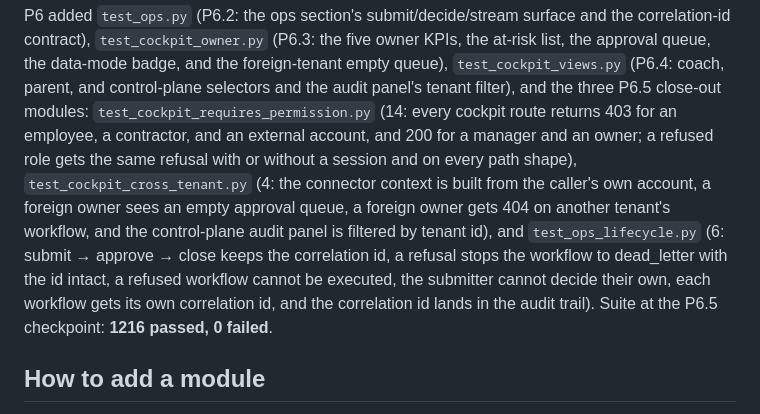
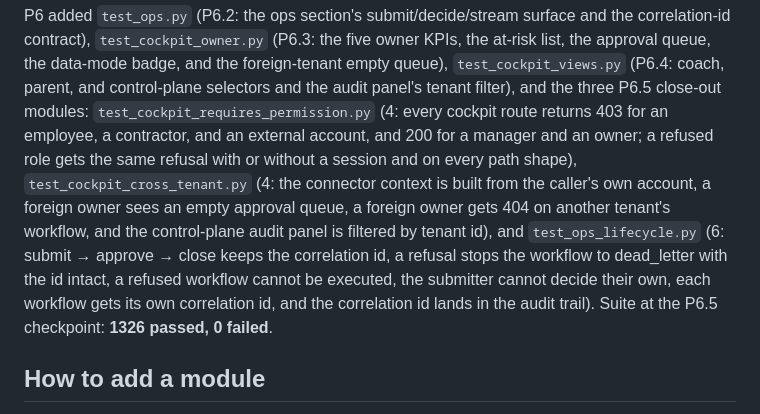
Before and after one commit to HatemIsmailShalaby1979/Helix-Prime, a Markdown page: helix_codex_app/repomap.md, the part around the change. Rendered like a GitHub page.

```diff
--- a/helix_codex_app/repomap.md
+++ b/helix_codex_app/repomap.md
@@ -301,7 +301,7 @@ correlation-id contract), `test_cockpit_owner.py` (P6.3: the five owner KPIs, th
 at-risk list, the approval queue, the data-mode badge, and the foreign-tenant empty
 queue), `test_cockpit_views.py` (P6.4: coach, parent, and control-plane selectors and
 the audit panel's tenant filter), and the three P6.5 close-out modules:
-`test_cockpit_requires_permission.py` (14: every cockpit route returns 403 for an
+`test_cockpit_requires_permission.py` (4: every cockpit route returns 403 for an
 employee, a contractor, and an external account, and 200 for a manager and an owner;
 a refused role gets the same refusal with or without a session and on every path
 shape), `test_cockpit_cross_tenant.py` (4: the connector context is built from the
@@ -311,7 +311,7 @@ by tenant id), and `test_ops_lifecycle.py` (6: submit → approve → close keep
 correlation id, a refusal stops the workflow to dead_letter with the id intact, a
 refused workflow cannot be executed, the submitter cannot decide their own, each
 workflow gets its own correlation id, and the correlation id lands in the audit
-trail). Suite at the P6.5 checkpoint: **1216 passed, 0 failed**.
+trail). Suite at the P6.5 checkpoint: **1326 passed, 0 failed**.
 
 ## How to add a module
 Follow the proven `router → service → repository` shape from `server/features/workflows/`. Add
```
Also changed, not shown: helix_codex_app/agents.md (+3 -3 lines), helix_codex_app/governance.md (+1 -1 lines).
